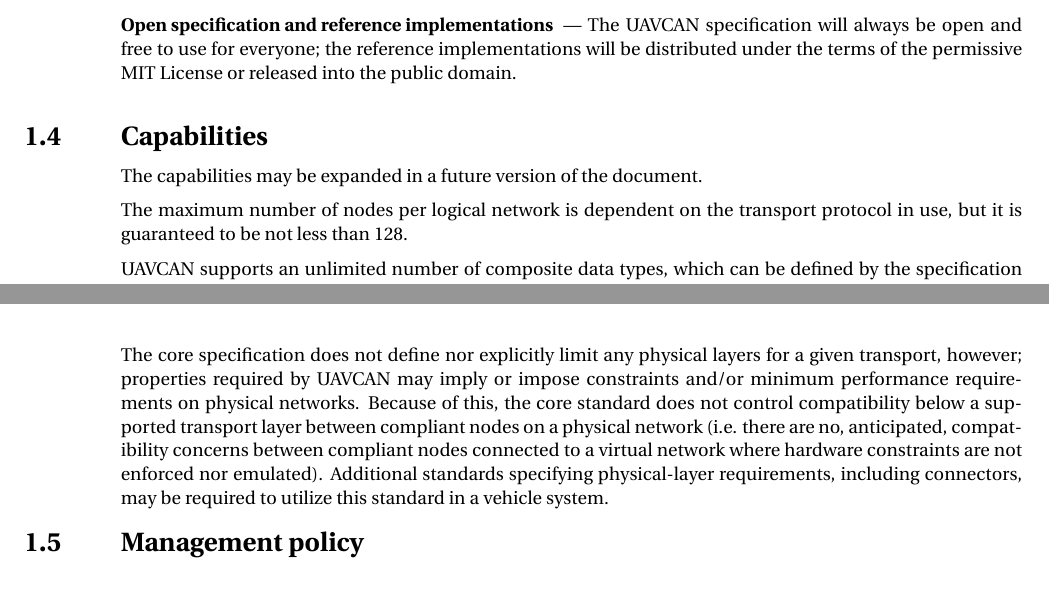
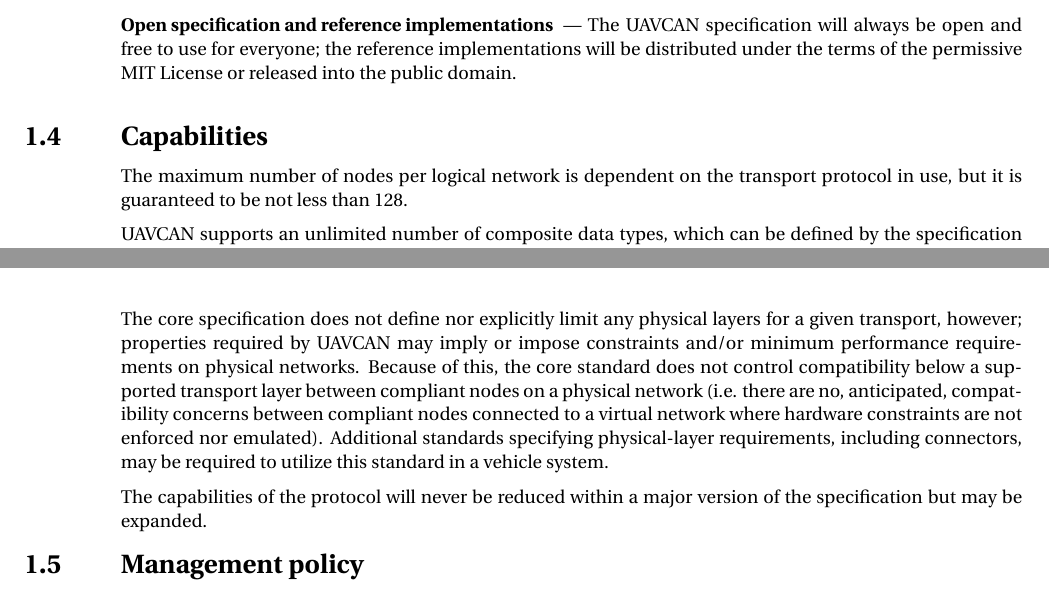
Before and after one commit to OpenCyphal/specification, a LaTeX thesis (specification/UAVCAN_Specification.tex, which reads specification/introduction/introduction.tex): two parts of pages 6 and 7 of 68, joined at a grey line, cut so that both start at the same text. Compiled offline with pdfLaTeX; a LaTeX package or settings file that is missing is left out.

Commit message:
Update the text per the review from Scott

```diff
--- a/specification/introduction/introduction.tex
+++ b/specification/introduction/introduction.tex
@@ -118,8 +118,6 @@ If a different base is used, it is specified after the number in the subscript\f
 
 \section{Capabilities}
 
-The capabilities may be expanded in a future version of the document.
-
 The maximum number of nodes per logical network is dependent on the transport protocol in use,
 but it is guaranteed to be not less than 128.
 
@@ -149,8 +147,11 @@ The core specification does not define nor explicitly limit any physical layers
 properties required by UAVCAN may imply or impose constraints and/or minimum performance requirements on physical
 networks. Because of this, the core standard does not control compatibility below a supported transport layer between
 compliant nodes on a physical network (i.e. there are no, anticipated, compatibility concerns between compliant nodes
-connected to a virtual network where hardware constraints are not enforced nor emulated). Additional standards specifying
-physical-layer requirements, including connectors, may be required to utilize this standard in a vehicle system.
+connected to a virtual network where hardware constraints are not enforced nor emulated).
+Additional standards specifying physical-layer requirements, including connectors,
+may be required to utilize this standard in a vehicle system.
+
+The capabilities of the protocol will never be reduced within a major version of the specification but may be expanded.
 
 \section{Management policy}
 
```
Also changed, not shown: specification/application/requirements.tex (+1 -1 lines), specification/dsdl/grammar.tex (+1 -1 lines), specification/introduction/introduction.tex (2 more changed lines).
